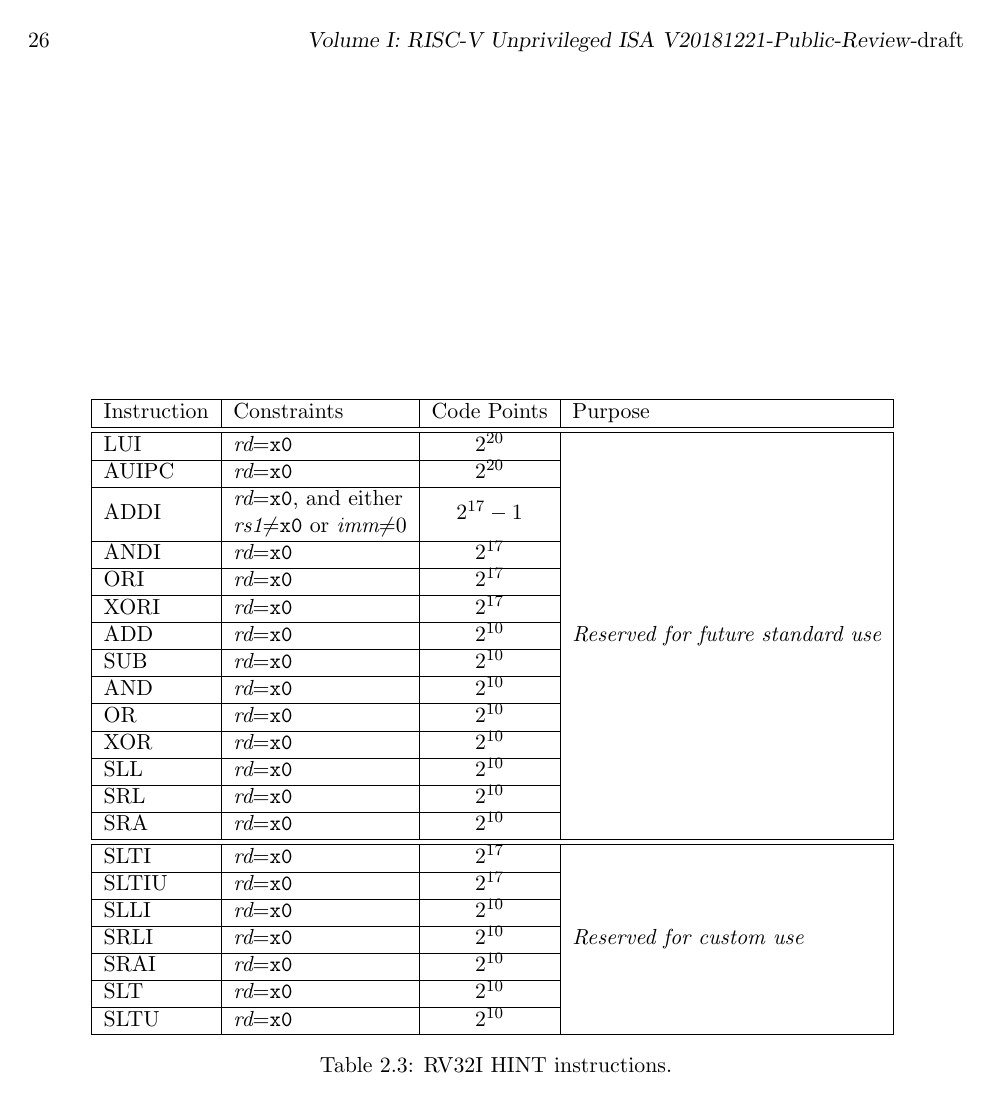
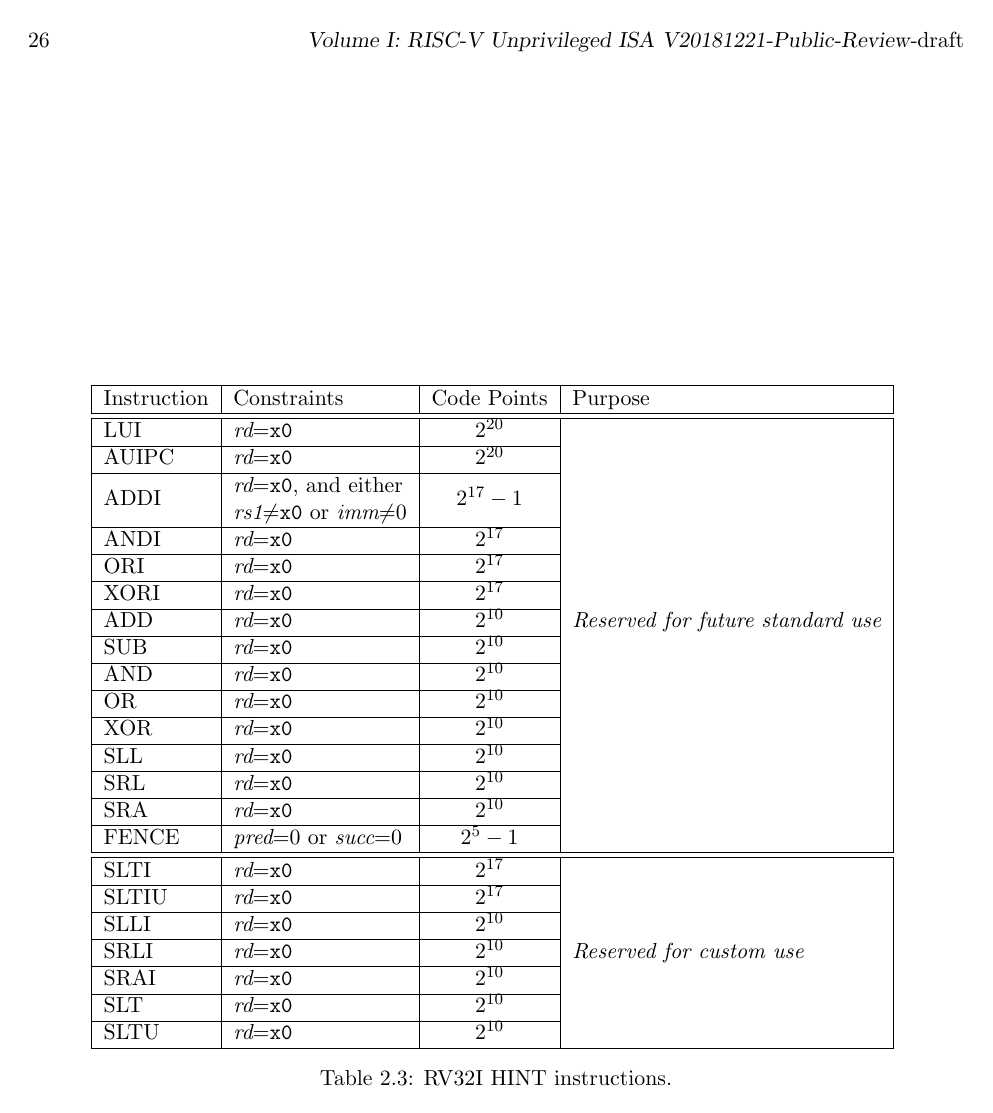
Before and after one commit to riscv/riscv-isa-manual, a LaTeX thesis (src/riscv-spec.tex, which reads src/rv32.tex): page 42 of 251. Compiled offline with pdfLaTeX.

Commit message:
Add FENCE to HINT table

```diff
--- a/src/rv32.tex
+++ b/src/rv32.tex
@@ -1354,7 +1354,8 @@ simulation/emulation.
   XOR                   & {\em rd}={\tt x0}                           & $2^{10}$                    & \\ \cline{1-3}
   SLL                   & {\em rd}={\tt x0}                           & $2^{10}$                    & \\ \cline{1-3}
   SRL                   & {\em rd}={\tt x0}                           & $2^{10}$                    & \\ \cline{1-3}
-  SRA                   & {\em rd}={\tt x0}                           & $2^{10}$                    & \\ \hline \hline
+  SRA                   & {\em rd}={\tt x0}                           & $2^{10}$                    & \\ \cline{1-3}
+  FENCE                 & {\em pred}=0 or {\em succ}=0                & $2^{5}-1$                   & \\ \hline \hline
   SLTI                  & {\em rd}={\tt x0}                           & $2^{17}$                    & \multirow{7}{*}{\em Reserved for custom use} \\ \cline{1-3}
   SLTIU                 & {\em rd}={\tt x0}                           & $2^{17}$                    & \\ \cline{1-3}
   SLLI                  & {\em rd}={\tt x0}                           & $2^{10}$                    & \\ \cline{1-3}
```
